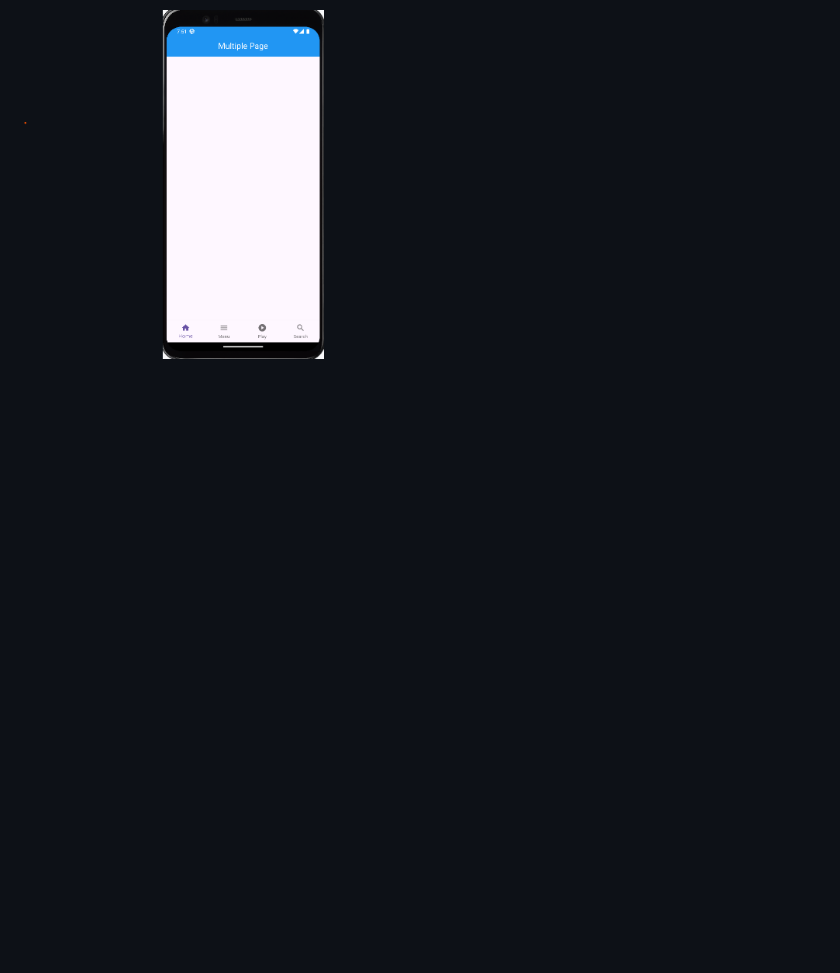
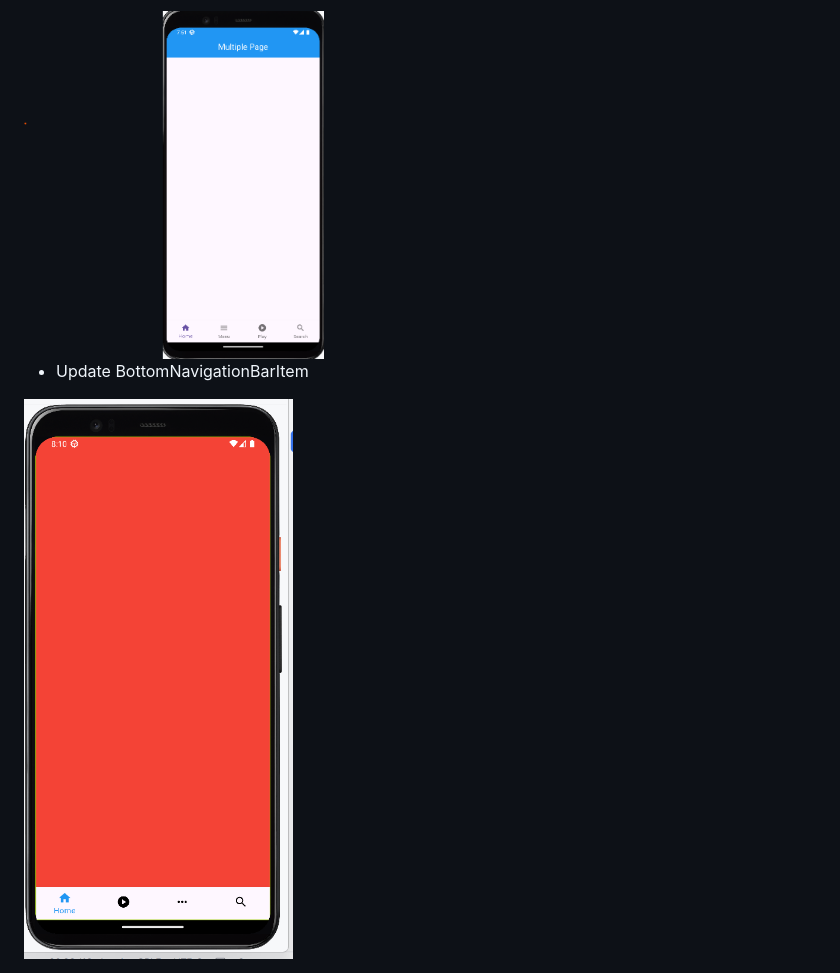
Before and after one commit to makararupp/Wedgit_Flutter, a Markdown page: README.md, the part around the change. GitHub-like rendering; pictures changed too: assets/images/update_bottom.png (added); blank space fills up the shorter version.

```diff
--- a/README.md
+++ b/README.md
@@ -72,3 +72,7 @@ Welcome to flutter 3 with the best guild
   . There must be at least 2 (Icons, title)
 
 <img alt="bottom_navigation_bar.png" height="600" src="assets%2Fimages%2Fbottom_navigation_bar.png" width="300"/>
+
+- Update BottomNavigationBarItem
+
+<img alt="update_bottom.png" height="600" src="assets%2Fimages%2Fupdate_bottom.png" width="300"/>
```
Also changed, not shown: 1 other file.
